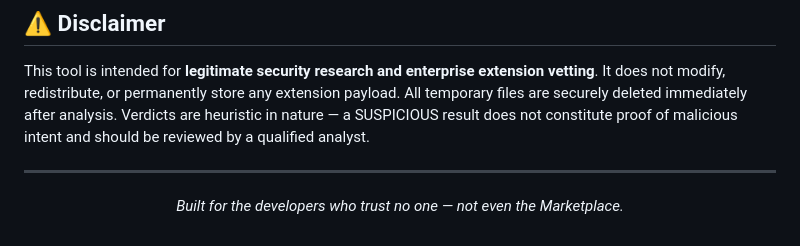
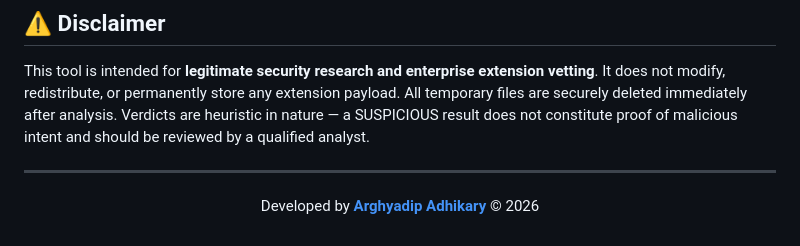
Before and after one commit to arghyadipadhikary/VX-SCAN, a Markdown page: README.md, the part around the change. GitHub-like rendering.

```diff
--- a/README.md
+++ b/README.md
@@ -187,6 +187,6 @@ This tool is intended for **legitimate security research and enterprise extensio
 
 <div align="center">
 
-*Built for the developers who trust no one — not even the Marketplace.*
+Developed by **[Arghyadip Adhikary](https://github.com/arghyadipadhikary)** © 2026
 
 </div>
```
